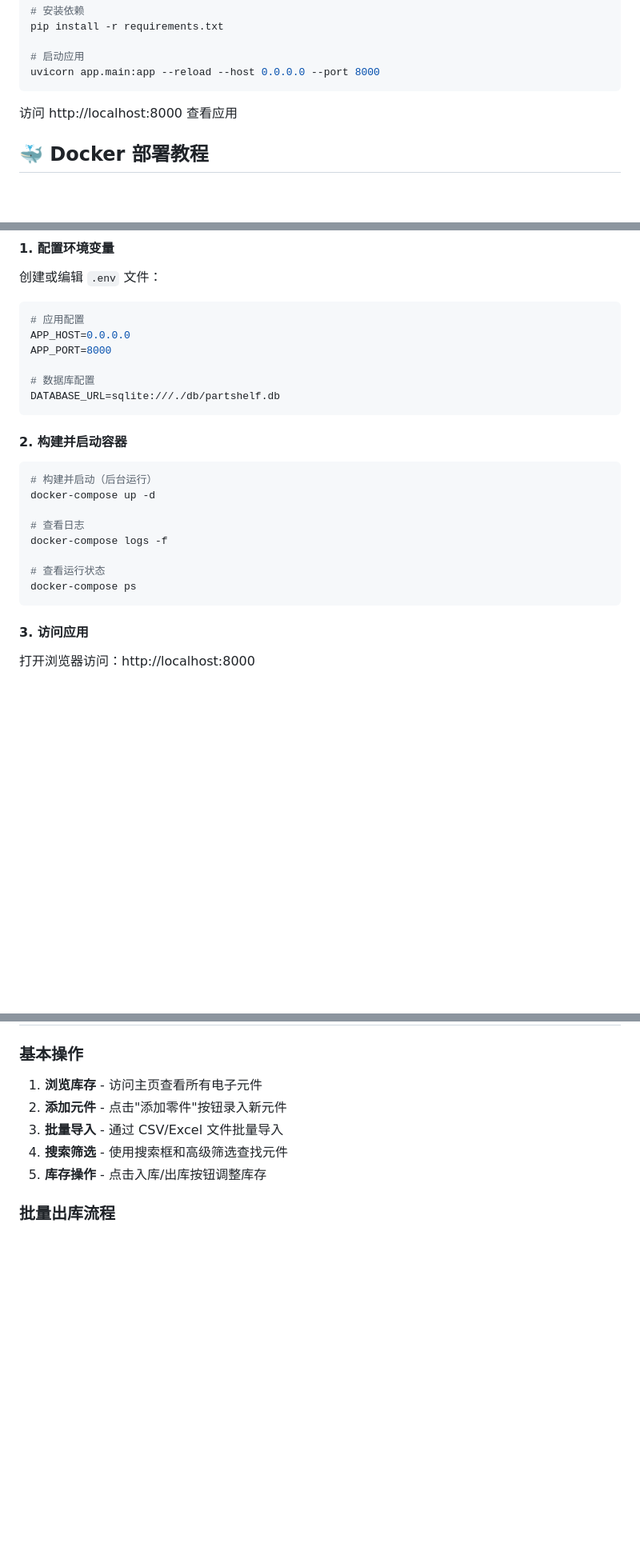
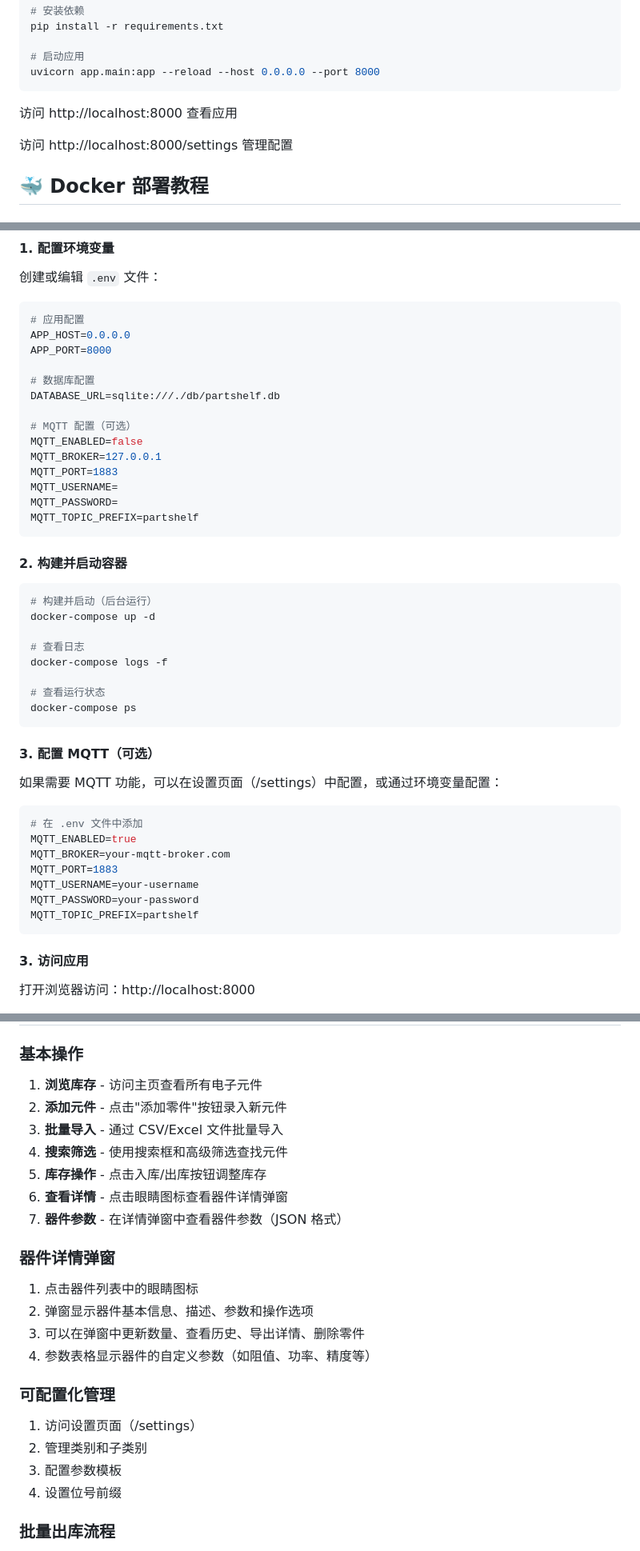
Before and after one commit to FASUZO/PartShelf-V2, a Markdown page: README.md, 3 parts joined by grey strips. Shown at 80% size. Rendered like a GitHub page; blank space fills up the shorter version.

````diff
--- a/README.md
+++ b/README.md
@@ -147,6 +182,8 @@ uvicorn app.main:app --reload --host 0.0.0.0 --port 8000
 
 访问 http://localhost:8000 查看应用
 
+访问 http://localhost:8000/settings 管理配置
+
 ## 🐳 Docker 部署教程
 
 ### 前置要求
@@ -167,6 +204,14 @@ APP_PORT=8000
 
 # 数据库配置
 DATABASE_URL=sqlite:///./db/partshelf.db
+
+# MQTT 配置（可选）
+MQTT_ENABLED=false
+MQTT_BROKER=127.0.0.1
+MQTT_PORT=1883
+MQTT_USERNAME=
+MQTT_PASSWORD=
+MQTT_TOPIC_PREFIX=partshelf
 ```
 
 #### 2. 构建并启动容器
@@ -180,6 +225,20 @@ docker-compose logs -f
 
 # 查看运行状态
 docker-compose ps
+```
+
+#### 3. 配置 MQTT（可选）
+
+如果需要 MQTT 功能，可以在设置页面（/settings）中配置，或通过环境变量配置：
+
+```bash
+# 在 .env 文件中添加
+MQTT_ENABLED=true
+MQTT_BROKER=your-mqtt-broker.com
+MQTT_PORT=1883
+MQTT_USERNAME=your-username
+MQTT_PASSWORD=your-password
+MQTT_TOPIC_PREFIX=partshelf
 ```
 
 #### 3. 访问应用
@@ -431,6 +490,22 @@ docker-compose up -d
 3. **批量导入** - 通过 CSV/Excel 文件批量导入
 4. **搜索筛选** - 使用搜索框和高级筛选查找元件
 5. **库存操作** - 点击入库/出库按钮调整库存
+6. **查看详情** - 点击眼睛图标查看器件详情弹窗
+7. **器件参数** - 在详情弹窗中查看器件参数（JSON 格式）
+
+### 器件详情弹窗
+
+1. 点击器件列表中的眼睛图标
+2. 弹窗显示器件基本信息、描述、参数和操作选项
+3. 可以在弹窗中更新数量、查看历史、导出详情、删除零件
+4. 参数表格显示器件的自定义参数（如阻值、功率、精度等）
+
+### 可配置化管理
+
+1. 访问设置页面（/settings）
+2. 管理类别和子类别
+3. 配置参数模板
+4. 设置位号前缀
 
 ### 批量出库流程
 
````
Also changed, not shown: other parts of README.md (+41 -4 lines).
